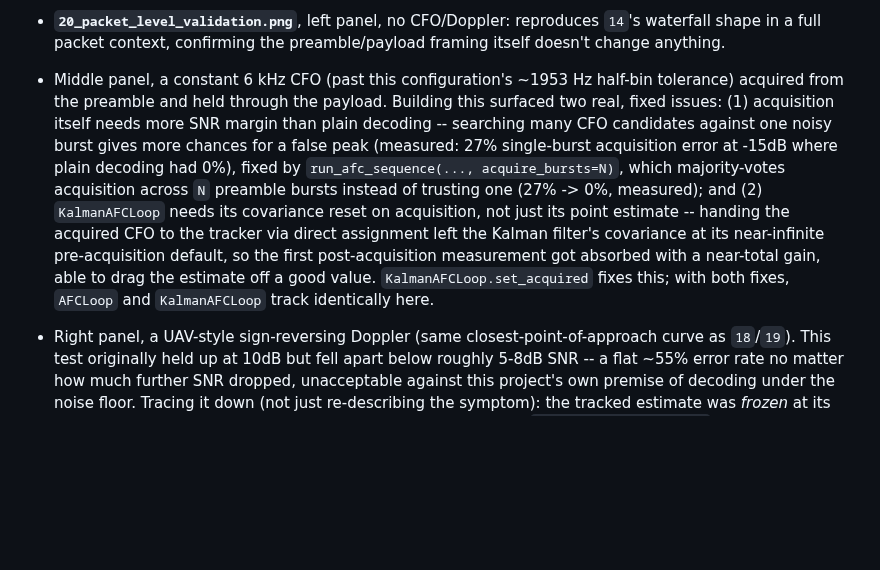
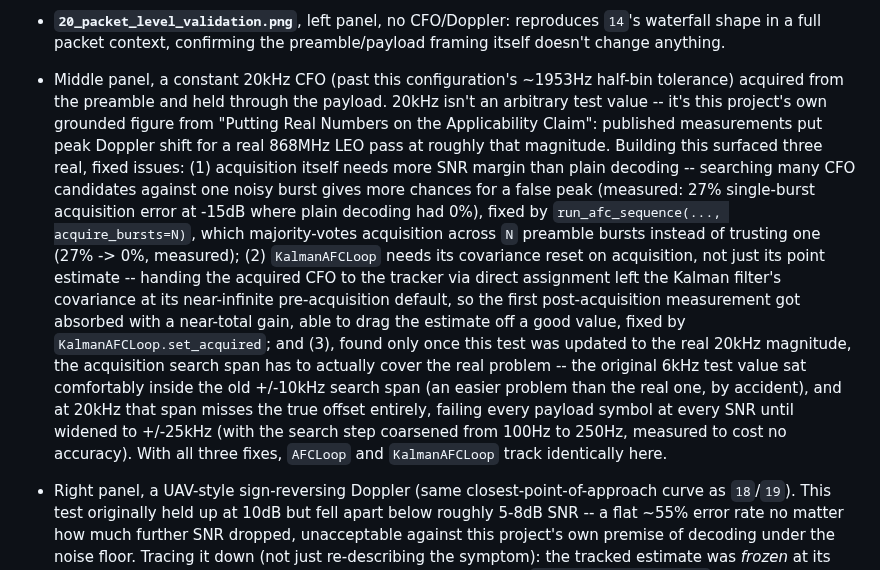
Before and after one commit to SizzlinCheeks/NL-FSC-LoRa, a Markdown page: README.md, the part around the change. Drawn GitHub-style; blank space fills up the shorter version.

```diff
--- a/README.md
+++ b/README.md
@@ -460,21 +460,32 @@ then an SER-vs-SNR sweep:
 - **`20_packet_level_validation.png`**, left panel, no CFO/Doppler:
   reproduces `14`'s waterfall shape in a full packet context, confirming
   the preamble/payload framing itself doesn't change anything.
-- Middle panel, a constant 6 kHz CFO (past this configuration's ~1953 Hz
+- Middle panel, a constant 20kHz CFO (past this configuration's ~1953Hz
   half-bin tolerance) acquired from the preamble and held through the
-  payload. Building this surfaced two real, fixed issues: (1) acquisition
-  itself needs more SNR margin than plain decoding -- searching many CFO
-  candidates against one noisy burst gives more chances for a false peak
-  (measured: 27% single-burst acquisition error at -15dB where plain
-  decoding had 0%), fixed by `run_afc_sequence(..., acquire_bursts=N)`,
-  which majority-votes acquisition across `N` preamble bursts instead of
-  trusting one (27% -> 0%, measured); and (2) `KalmanAFCLoop` needs its
-  covariance reset on acquisition, not just its point estimate -- handing
-  the acquired CFO to the tracker via direct assignment left the Kalman
-  filter's covariance at its near-infinite pre-acquisition default, so the
-  first post-acquisition measurement got absorbed with a near-total gain,
-  able to drag the estimate off a good value. `KalmanAFCLoop.set_acquired`
-  fixes this; with both fixes, `AFCLoop` and `KalmanAFCLoop` track
+  payload. 20kHz isn't an arbitrary test value -- it's this project's own
+  grounded figure from "Putting Real Numbers on the Applicability Claim":
+  published measurements put peak Doppler shift for a real 868MHz LEO
+  pass at roughly that magnitude. Building this surfaced three real,
+  fixed issues: (1) acquisition itself needs more SNR margin than plain
+  decoding -- searching many CFO candidates against one noisy burst gives
+  more chances for a false peak (measured: 27% single-burst acquisition
+  error at -15dB where plain decoding had 0%), fixed by
+  `run_afc_sequence(..., acquire_bursts=N)`, which majority-votes
+  acquisition across `N` preamble bursts instead of trusting one (27% ->
+  0%, measured); (2) `KalmanAFCLoop` needs its covariance reset on
+  acquisition, not just its point estimate -- handing the acquired CFO to
+  the tracker via direct assignment left the Kalman filter's covariance
+  at its near-infinite pre-acquisition default, so the first
+  post-acquisition measurement got absorbed with a near-total gain, able
+  to drag the estimate off a good value, fixed by `KalmanAFCLoop.set_acquired`;
+  and (3), found only once this test was updated to the real 20kHz
+  magnitude, the acquisition search span has to actually cover the real
+  problem -- the original 6kHz test value sat comfortably inside the old
+  +/-10kHz search span (an easier problem than the real one, by
+  accident), and at 20kHz that span misses the true offset entirely,
+  failing every payload symbol at every SNR until widened to +/-25kHz
+  (with the search step coarsened from 100Hz to 250Hz, measured to cost
+  no accuracy). With all three fixes, `AFCLoop` and `KalmanAFCLoop` track
   identically here.
 - Right panel, a UAV-style sign-reversing Doppler (same
   closest-point-of-approach curve as `18`/`19`). This test originally held
```
Also changed, not shown: NARRATIVE.md (+27 -5 lines), PAPER.md (+20 -3 lines), pictures/20_packet_level_validation.png, 1 other file.
